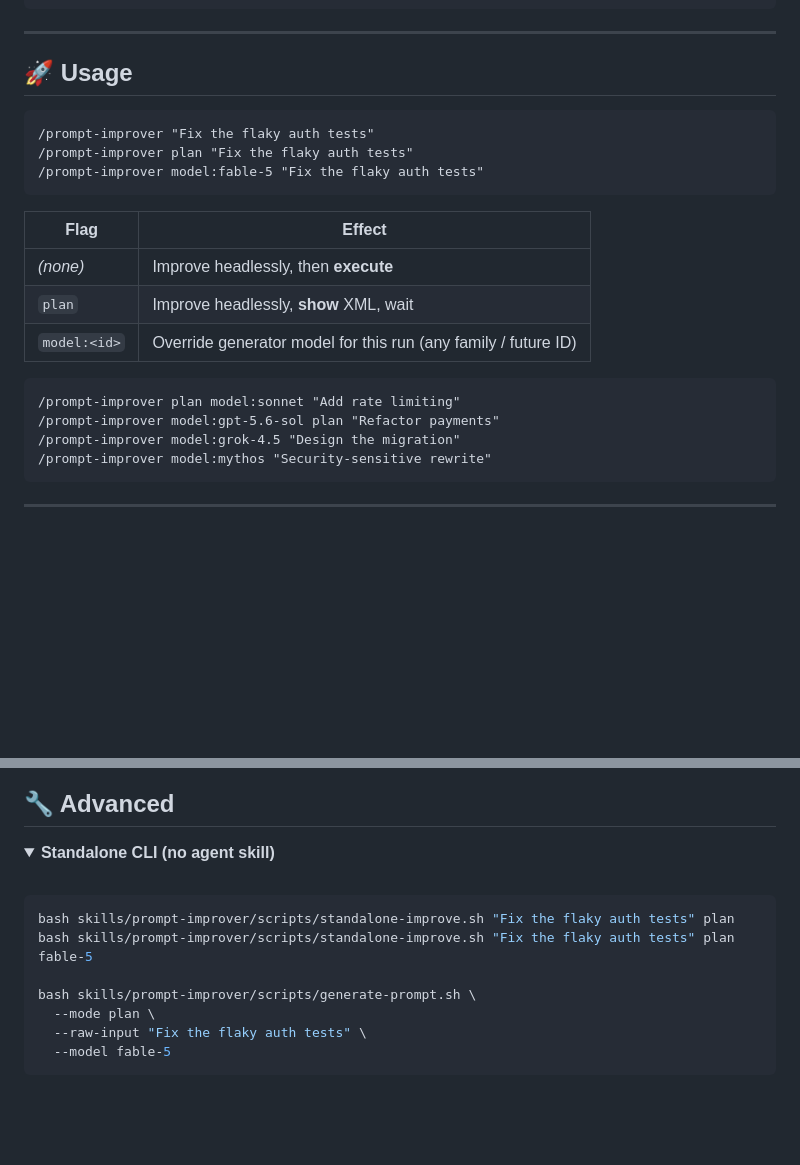
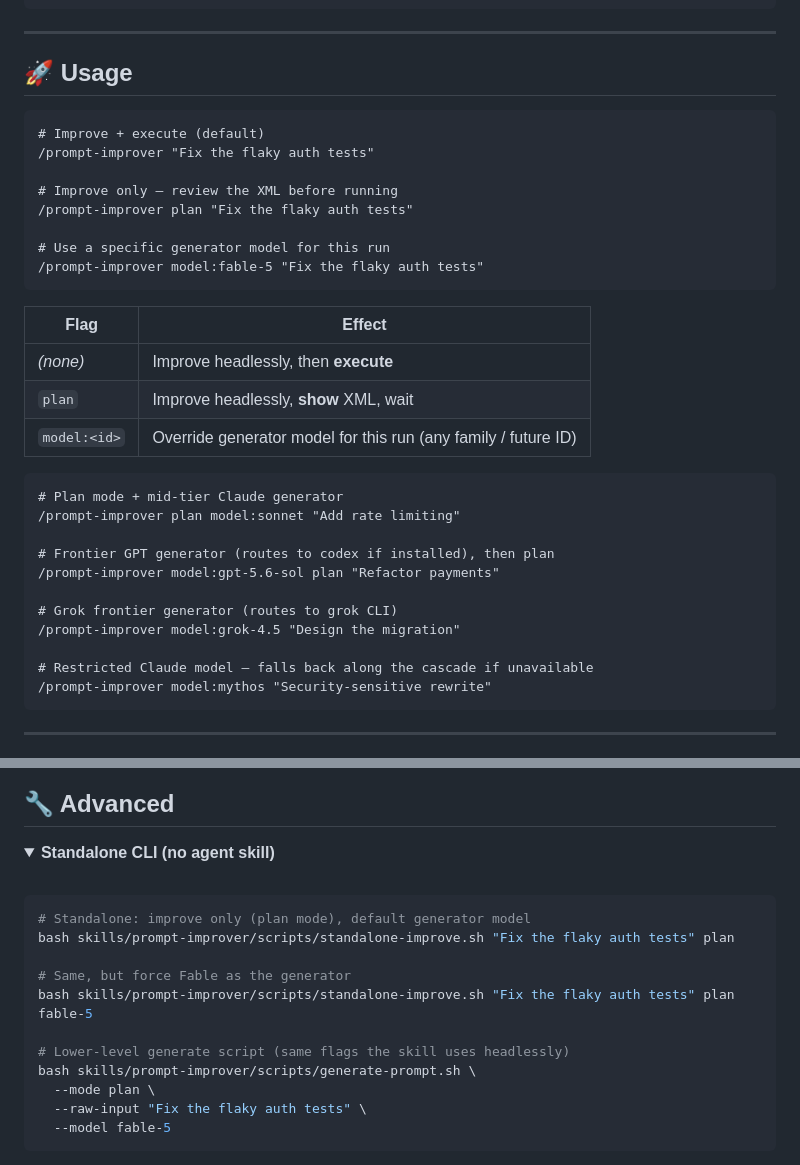
Before and after one commit to owenob1/prompt-improver, a Markdown page: README.md, 2 parts joined by grey strips. GitHub-like rendering; folded sections open; blank space fills up the shorter version.

Commit message:
docs: annotate multi-example README code blocks
Add comments between usage and standalone CLI examples so each
command is clear at a glance.

````diff
--- a/README.md
+++ b/README.md
@@ -83,8 +83,13 @@ git clone https://github.com/owenob1/prompt-improver.git && cp -R prompt-improve
 ## 🚀 Usage
 
 ```text
+# Improve + execute (default)
 /prompt-improver "Fix the flaky auth tests"
+
+# Improve only — review the XML before running
 /prompt-improver plan "Fix the flaky auth tests"
+
+# Use a specific generator model for this run
 /prompt-improver model:fable-5 "Fix the flaky auth tests"
 ```
 
@@ -95,9 +100,16 @@ git clone https://github.com/owenob1/prompt-improver.git && cp -R prompt-improve
 | `model:<id>` | Override generator model for this run (any family / future ID) |
 
 ```text
+# Plan mode + mid-tier Claude generator
 /prompt-improver plan model:sonnet "Add rate limiting"
+
+# Frontier GPT generator (routes to codex if installed), then plan
 /prompt-improver model:gpt-5.6-sol plan "Refactor payments"
+
+# Grok frontier generator (routes to grok CLI)
 /prompt-improver model:grok-4.5 "Design the migration"
+
+# Restricted Claude model — falls back along the cascade if unavailable
 /prompt-improver model:mythos "Security-sensitive rewrite"
 ```
 
@@ -167,9 +179,13 @@ So invite-only Mythos users get Mythos when available; otherwise the improver au
 <br>
 
 ```bash
+# Standalone: improve only (plan mode), default generator model
 bash skills/prompt-improver/scripts/standalone-improve.sh "Fix the flaky auth tests" plan
+
+# Same, but force Fable as the generator
 bash skills/prompt-improver/scripts/standalone-improve.sh "Fix the flaky auth tests" plan fable-5
 
+# Lower-level generate script (same flags the skill uses headlessly)
 bash skills/prompt-improver/scripts/generate-prompt.sh \
   --mode plan \
   --raw-input "Fix the flaky auth tests" \
````
